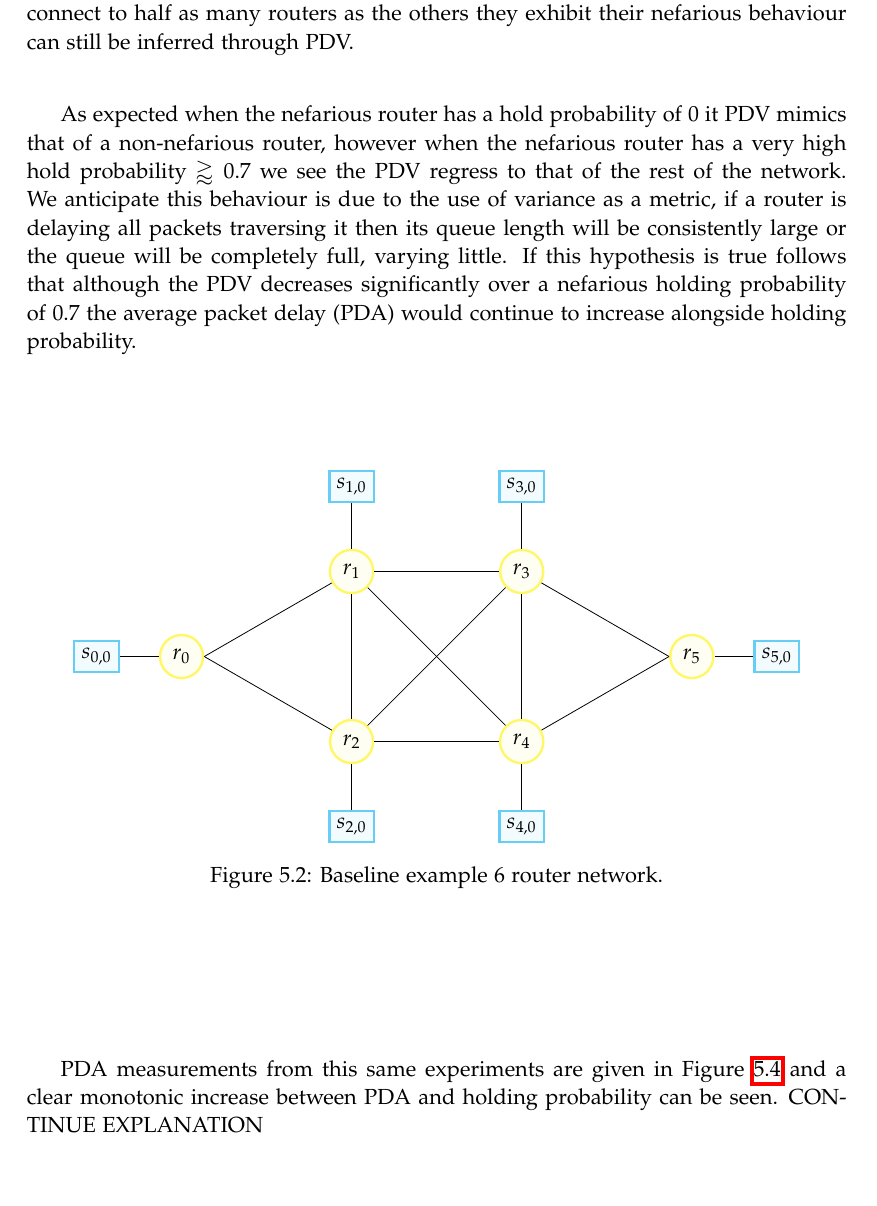
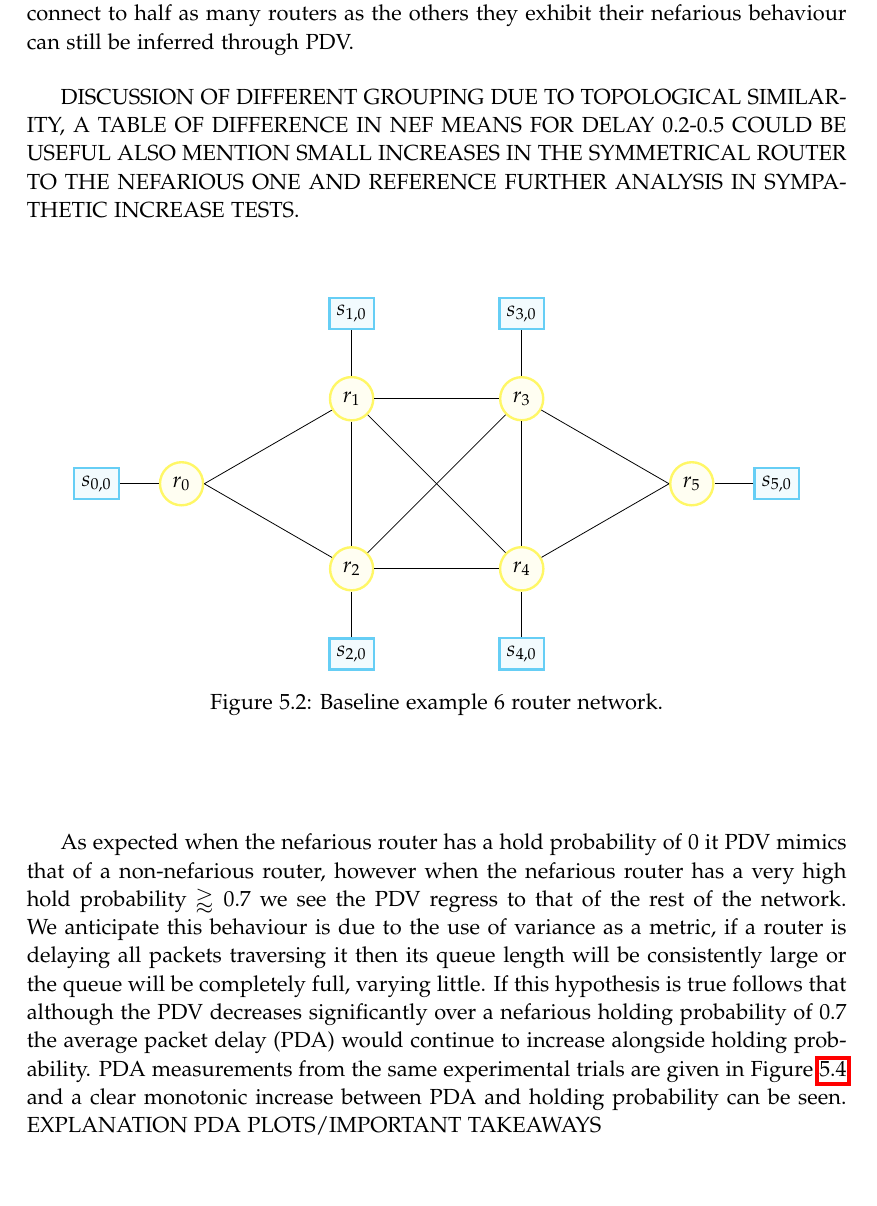
Before and after one commit to BenSylv12/thesis-latex, a LaTeX thesis (thesis.tex, which reads results.tex): part of page 59 of 73, cut so that both start at the same text. Compiled offline with pdfLaTeX; a LaTeX package or settings file that is missing is left out; TikZ figures are drawn from their code, not taken from saved files.

Commit message:
Updates from Overleaf

```diff
--- a/results.tex
+++ b/results.tex
@@ -49,7 +49,7 @@ Finally we construct a simulated network using real world topological and traffi
 
 \subsection*{Packet Delay Inference Validity}
 To test our core hypothesis that packet delay variation of a router is a sufficient indicator of whether it is nefariously delaying packet's we consider a baseline 6 router network from \cref{sec:Mnetworkprobing} shown in \cref{fig:6routerpdv}. To observe the impact of nefarious behaviour on packet delay six experiments were conducted with each router $r_0\ -\ r_5$ designed as nefarious in each experiment respectively. Each experiment consisted of 50 trials over range of holding probabilities for the nefarious router between 0 and 1, in each trial average packet delay statistics from 50 simulations was collected from each router every timestep post queue stabilization. Plots of collected router packet delay variation (PDV) are shown in \cref{fig:MrouterPDV}. It is clear that the nefarious router's PDV differs significantly from all other routers in the network, with a hold probability of 0.5 resulting in a router PDV $\approx$3232 times larger than that of the 2nd largest PDV. Of interest is the behaviour of $r_0$ and $r_5$ when nefarious, although these routers connect to half as many routers as the others they exhibit their nefarious behaviour can still be inferred through PDV.\par
-As expected when the nefarious router has a hold probability of 0 it PDV mimics that of a non-nefarious router, however when the nefarious router has a very high hold probability $\gtrapprox 0.7$ we see the PDV regress to that of the rest of the network. We anticipate this behaviour is due to the use of variance as a metric, if a router is delaying all packets traversing it then its queue length will be consistently large or the queue will be completely full, varying little. If this hypothesis is true follows that although the PDV decreases significantly over a nefarious holding probability of 0.7 the average packet delay (PDA) would continue to increase alongside holding probability.
+DISCUSSION OF DIFFERENT GROUPING DUE TO TOPOLOGICAL SIMILARITY, A TABLE OF DIFFERENCE IN NEF MEANS FOR DELAY 0.2-0.5 COULD BE USEFUL ALSO MENTION SMALL INCREASES IN THE SYMMETRICAL ROUTER TO THE NEFARIOUS ONE AND REFERENCE FURTHER ANALYSIS IN SYMPATHETIC INCREASE TESTS.
 \begin{figure}[H]
     \centering
     \tikzsetnextfilename{6routerpdvtopology}
@@ -95,7 +95,7 @@ As expected when the nefarious router has a hold probability of 0 it PDV mimics
     \caption[]{Baseline example 6 router network.}
     \label{fig:6routerpdv}
 \end{figure}
-PDA measurements from this same experiments are given in \cref{fig:MrouterPDA} and a clear monotonic increase between PDA and holding probability can be seen. CONTINUE EXPLANATION
+As expected when the nefarious router has a hold probability of 0 it PDV mimics that of a non-nefarious router, however when the nefarious router has a very high hold probability $\gtrapprox 0.7$ we see the PDV regress to that of the rest of the network. We anticipate this behaviour is due to the use of variance as a metric, if a router is delaying all packets traversing it then its queue length will be consistently large or the queue will be completely full, varying little. If this hypothesis is true follows that although the PDV decreases significantly over a nefarious holding probability of 0.7 the average packet delay (PDA) would continue to increase alongside holding probability. PDA measurements from the same experimental trials are given in \cref{fig:MrouterPDA} and a clear monotonic increase between PDA and holding probability can be seen. EXPLANATION PDA PLOTS/IMPORTANT TAKEAWAYS
 
 \begin{figure}[H]
     \centering
```
